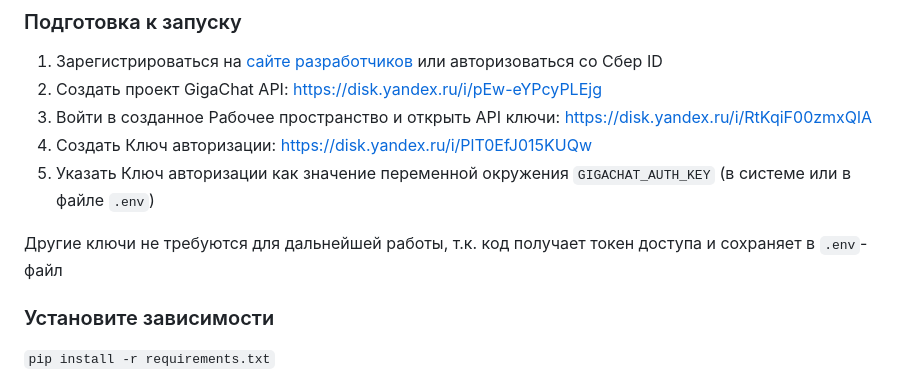
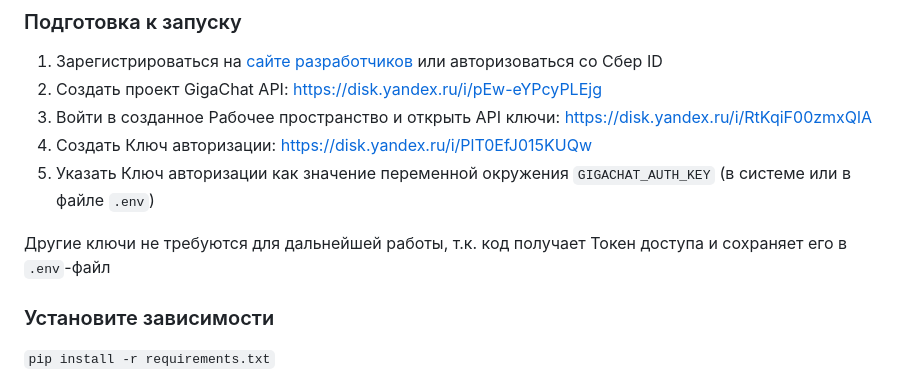
Before and after one commit to Eugene-Fed/gigachad_front_generator, a Markdown page: README.md, the part around the change. Rendered like a GitHub page.

```diff
--- a/README.md
+++ b/README.md
@@ -7,7 +7,7 @@
 1. Создать Ключ авторизации: https://disk.yandex.ru/i/PlT0EfJ015KUQw
 1. Указать Ключ авторизации как значение переменной окружения `GIGACHAT_AUTH_KEY` (в системе или в файле `.env`)
 
-Другие ключи не требуются для дальнейшей работы, т.к. код получает токен доступа и сохраняет в `.env`-файл
+Другие ключи не требуются для дальнейшей работы, т.к. код получает Токен доступа и сохраняет его в `.env`-файл
 
 ### Установите зависимости
 `pip install -r requirements.txt`
```
